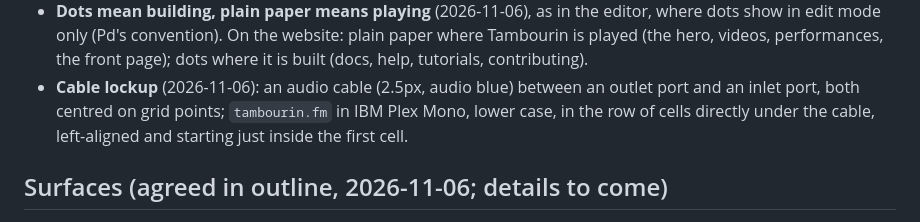
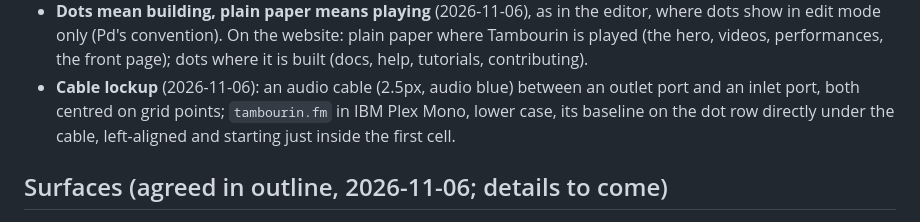
Before and after one commit to capogreco/local.assembly.fm, a Markdown page: notes/identity.md, the part around the change. GitHub-like rendering.

Commit message:
docs: identity — lockup text baseline on the dot row
Co-Authored-By: Claude Opus 5.5 <noreply@anthropic.com>

```diff
--- a/notes/identity.md
+++ b/notes/identity.md
@@ -64,8 +64,9 @@ The swatch page is at https://claude.ai/artifact/G4emoCwn5sB8PnhEy1jfVc
   front page); dots where it is built (docs, help, tutorials, contributing).
 - **Cable lockup** (2026-11-06): an audio cable (2.5px, audio blue) between
   an outlet port and an inlet port, both centred on grid points;
-  `tambourin.fm` in IBM Plex Mono, lower case, in the row of cells directly
-  under the cable, left-aligned and starting just inside the first cell.
+  `tambourin.fm` in IBM Plex Mono, lower case, its baseline on the dot row
+  directly under the cable, left-aligned and starting just inside the first
+  cell.
 
 ## Surfaces (agreed in outline, 2026-11-06; details to come)
 
```
